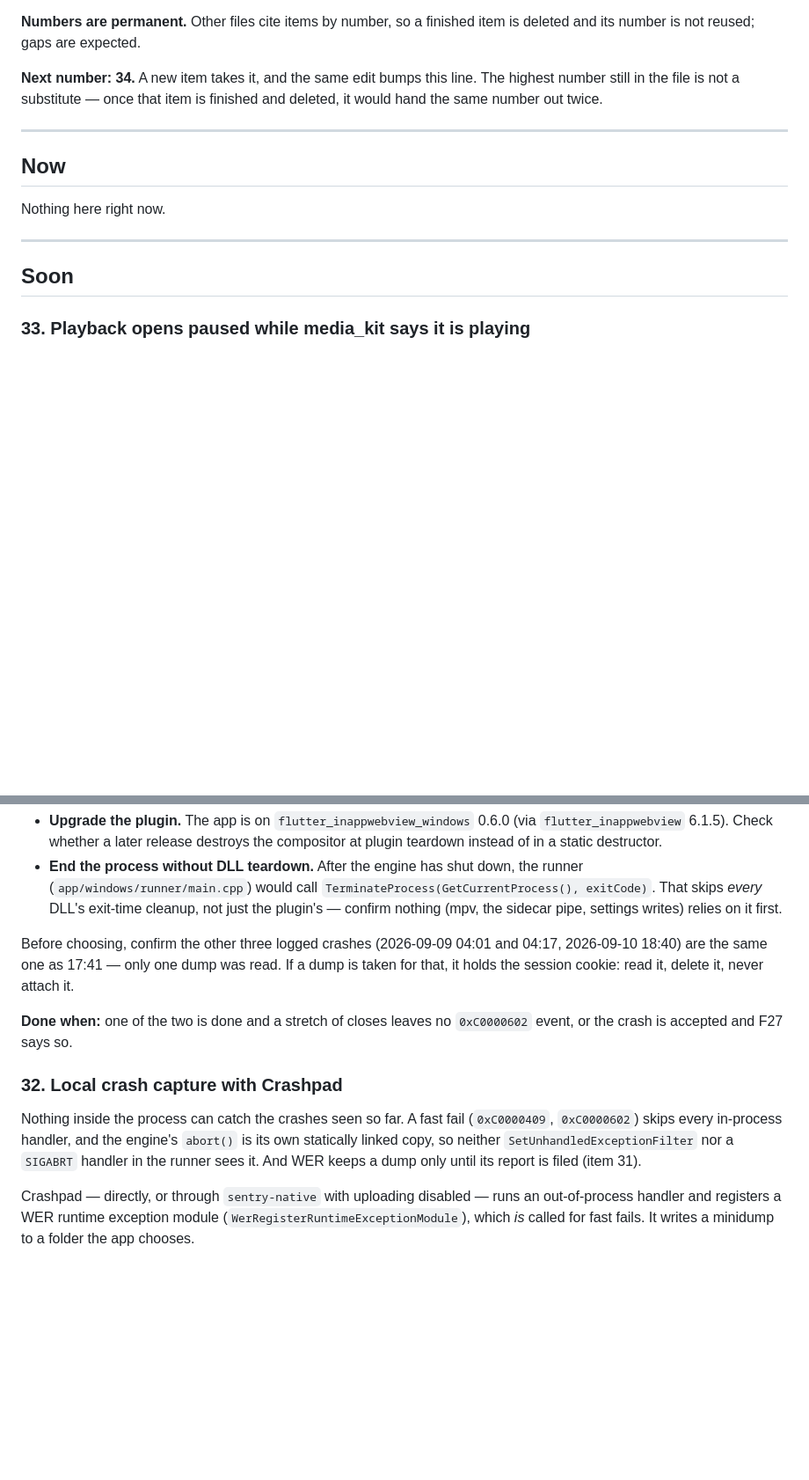
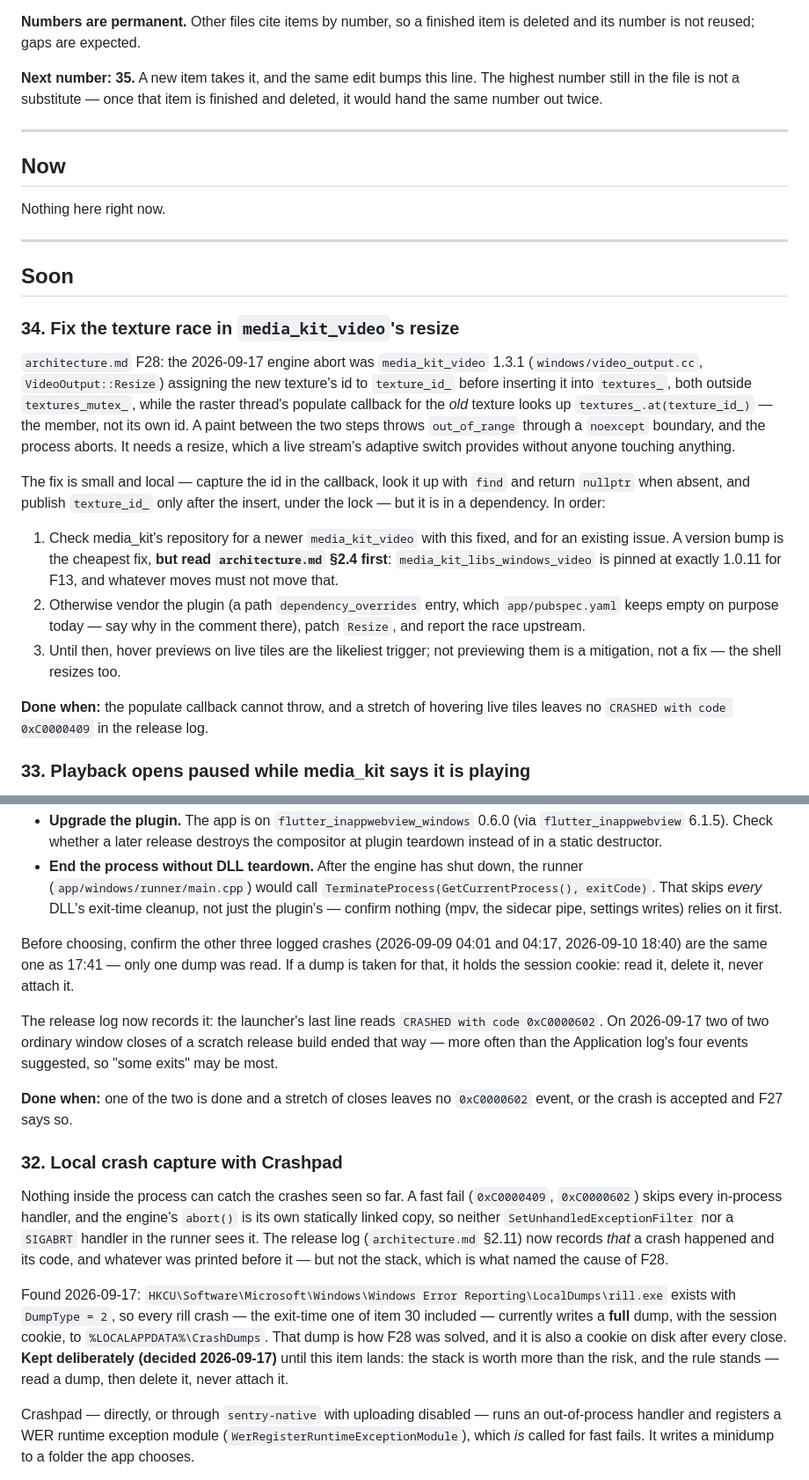
Before and after one commit to LordLux/rill, a Markdown page: docs/todo.md, 2 parts joined by grey strips. Shown at 88% size. Rendered like a GitHub page; blank space fills up the shorter version.

Commit message:
Record the media_kit_video resize race behind the engine abort (F28)
A full dump of the 2026-09-17 0xC0000409 shows media_kit_video 1.3.1's
populate callback throwing out_of_range through the engine's noexcept
boundary: VideoOutput::Resize publishes the new texture_id_ before
inserting the texture, outside the lock, and the callback for the old
texture looks the member up with at(). Adaptive live streams resize on
their own, which fits the hover over a live tile.

Item 34 tracks the fix (a newer version, or a vendored patch, without
moving the F13 libs pin). Item 30 notes the launcher now records the
exit-time crash, seen on two of two closes today. Item 32 records the
per-user LocalDumps key, kept deliberately. Next number is 35.

```diff
--- a/docs/todo.md
+++ b/docs/todo.md
@@ -12,7 +12,7 @@ item leaves it when the work lands.
 **Numbers are permanent.** Other files cite items by number, so a finished item
 is deleted and its number is not reused; gaps are expected.
 
-**Next number: 34.** A new item takes it, and the same edit bumps this line.
+**Next number: 35.** A new item takes it, and the same edit bumps this line.
 The highest number still in the file is not a substitute — once that item is
 finished and deleted, it would hand the same number out twice.
 
@@ -25,6 +25,34 @@ Nothing here right now.
 ---
 
 ## Soon
+
+### 34. Fix the texture race in `media_kit_video`'s resize
+
+`architecture.md` F28: the 2026-09-17 engine abort was `media_kit_video` 1.3.1
+(`windows/video_output.cc`, `VideoOutput::Resize`) assigning the new texture's
+id to `texture_id_` before inserting it into `textures_`, both outside
+`textures_mutex_`, while the raster thread's populate callback for the *old*
+texture looks up `textures_.at(texture_id_)` — the member, not its own id. A
+paint between the two steps throws `out_of_range` through a `noexcept`
+boundary, and the process aborts. It needs a resize, which a live stream's
+adaptive switch provides without anyone touching anything.
+
+The fix is small and local — capture the id in the callback, look it up with
+`find` and return `nullptr` when absent, and publish `texture_id_` only after
+the insert, under the lock — but it is in a dependency. In order:
+
+1. Check media_kit's repository for a newer `media_kit_video` with this fixed,
+   and for an existing issue. A version bump is the cheapest fix, **but read
+   `architecture.md` §2.4 first**: `media_kit_libs_windows_video` is pinned at
+   exactly 1.0.11 for F13, and whatever moves must not move that.
+2. Otherwise vendor the plugin (a path `dependency_overrides` entry, which
+   `app/pubspec.yaml` keeps empty on purpose today — say why in the comment
+   there), patch `Resize`, and report the race upstream.
+3. Until then, hover previews on live tiles are the likeliest trigger; not
+   previewing them is a mitigation, not a fix — the shell resizes too.
+
+**Done when:** the populate callback cannot throw, and a stretch of hovering
+live tiles leaves no `CRASHED with code 0xC0000409` in the release log.
 
 ### 33. Playback opens paused while media_kit says it is playing
 
@@ -173,6 +201,11 @@ Before choosing, confirm the other three logged crashes (2026-09-09 04:01 and 04
 is taken for that, it holds the session cookie: read it, delete it, never
 attach it.
 
+The release log now records it: the launcher's last line reads
+`CRASHED with code 0xC0000602`. On 2026-09-17 two of two ordinary window
+closes of a scratch release build ended that way — more often than the
+Application log's four events suggested, so "some exits" may be most.
+
 **Done when:** one of the two is done and a stretch of closes leaves no
 `0xC0000602` event, or the crash is accepted and F27 says so.
 
@@ -182,7 +215,17 @@ Nothing inside the process can catch the crashes seen so far. A fast fail
 (`0xC0000409`, `0xC0000602`) skips every in-process handler, and the engine's
 `abort()` is its own statically linked copy, so neither
 `SetUnhandledExceptionFilter` nor a `SIGABRT` handler in the runner sees it.
-And WER keeps a dump only until its report is filed (item 31).
+The release log (`architecture.md` §2.11) now records *that* a crash
+happened and its code, and whatever was printed before it — but not the stack,
+which is what named the cause of F28.
+
+Found 2026-09-17: `HKCU\Software\Microsoft\Windows\Windows Error Reporting\LocalDumps\rill.exe`
+exists with `DumpType = 2`, so every rill crash — the exit-time one of item 30
+included — currently writes a **full** dump, with the session cookie, to
+`%LOCALAPPDATA%\CrashDumps`. That dump is how F28 was solved, and it is also a
+cookie on disk after every close. **Kept deliberately (decided 2026-09-17)**
+until this item lands: the stack is worth more than the risk, and the rule
+stands — read a dump, then delete it, never attach it.
 
 Crashpad — directly, or through `sentry-native` with uploading disabled — runs
 an out-of-process handler and registers a WER runtime exception module
```
Also changed, not shown: docs/architecture.md (+1 -0 lines).
